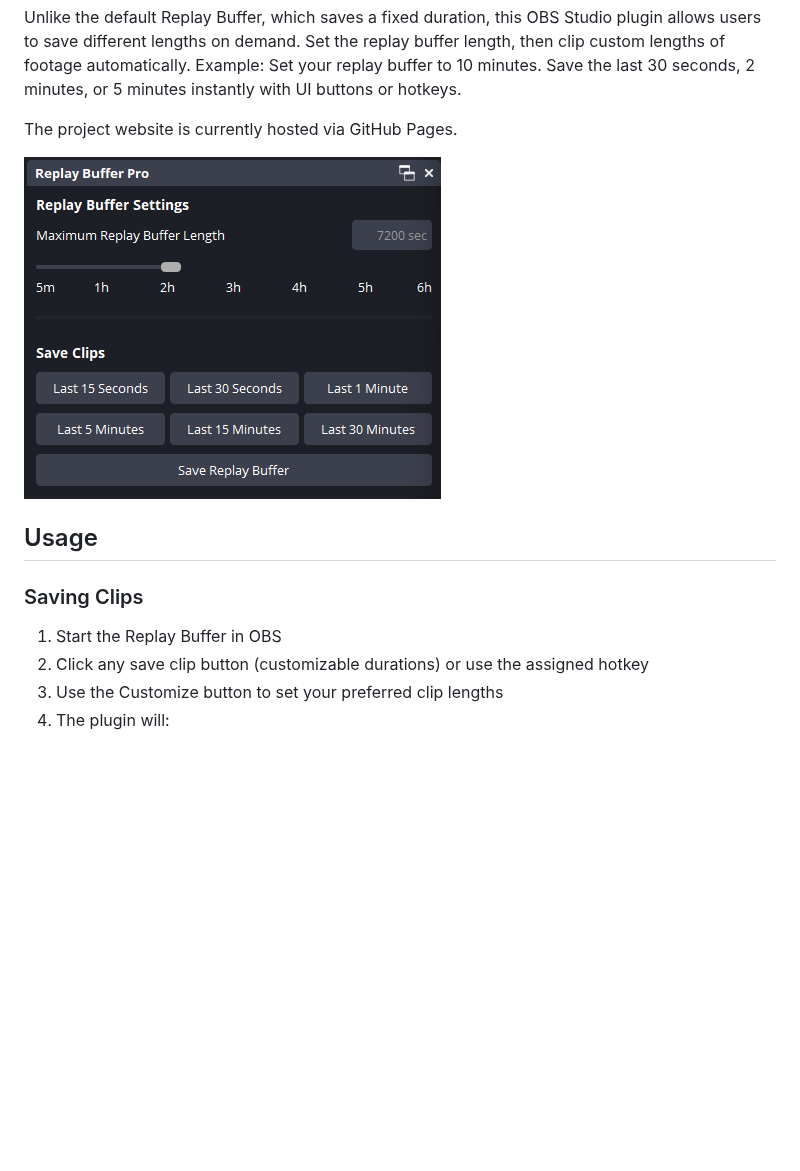
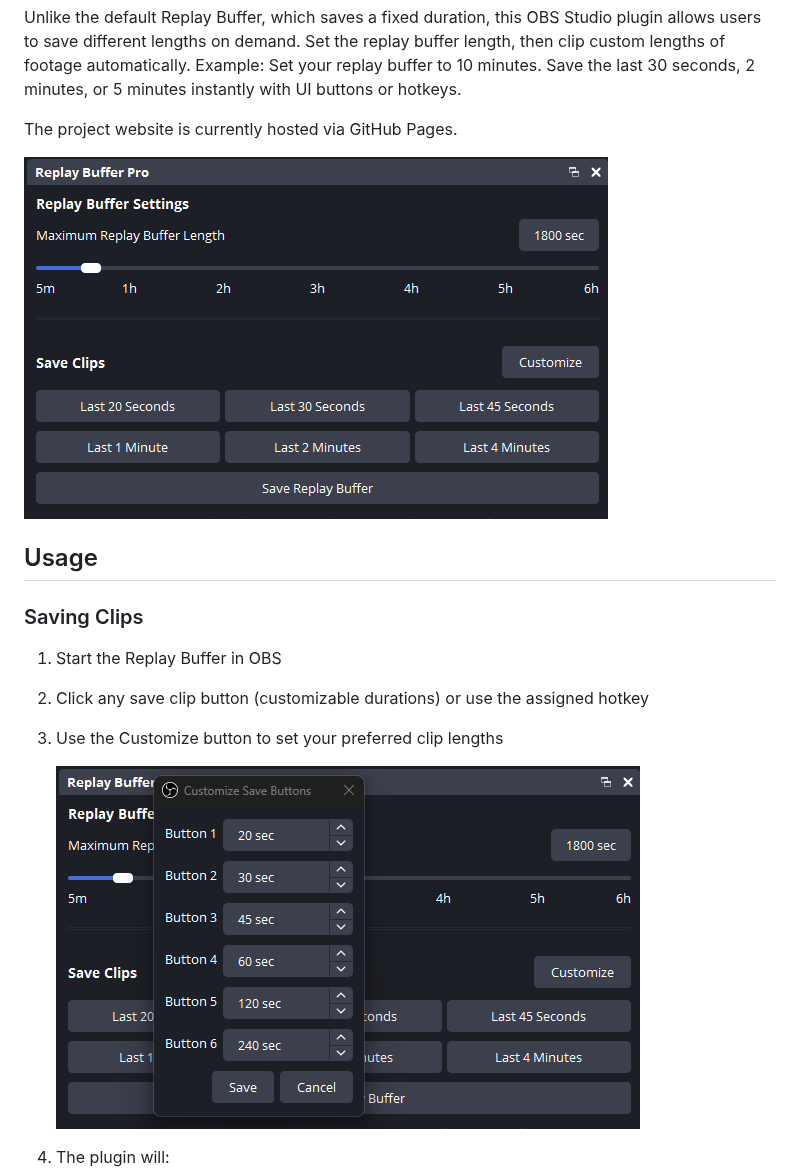
Before and after one commit to JoshuaPotter/replay-buffer-pro, a Markdown page: README.md, the part around the change. Drawn GitHub-style; pictures changed too: customize_ui.png (added), plugin_ui.png (added); blank space fills up the shorter version.

Commit message:
docs: update README with new plugin UI and customize dialog screenshots

```diff
--- a/README.md
+++ b/README.md
@@ -14,7 +14,7 @@ Unlike the default Replay Buffer, which saves a fixed duration, this OBS Studio
 
 The project website is currently hosted via GitHub Pages.
 
-![Screenshot](./screenshot.png)
+![Plugin UI](./plugin_ui.png)
 
 ## Usage
 
@@ -22,6 +22,9 @@ The project website is currently hosted via GitHub Pages.
 1. Start the Replay Buffer in OBS
 2. Click any save clip button (customizable durations) or use the assigned hotkey
 3. Use the Customize button to set your preferred clip lengths
+
+   ![Customize UI](./customize_ui.png)
+
 4. The plugin will:
    - Save the full replay buffer
    - Automatically trim to the selected duration (Without re-encoding)
```
